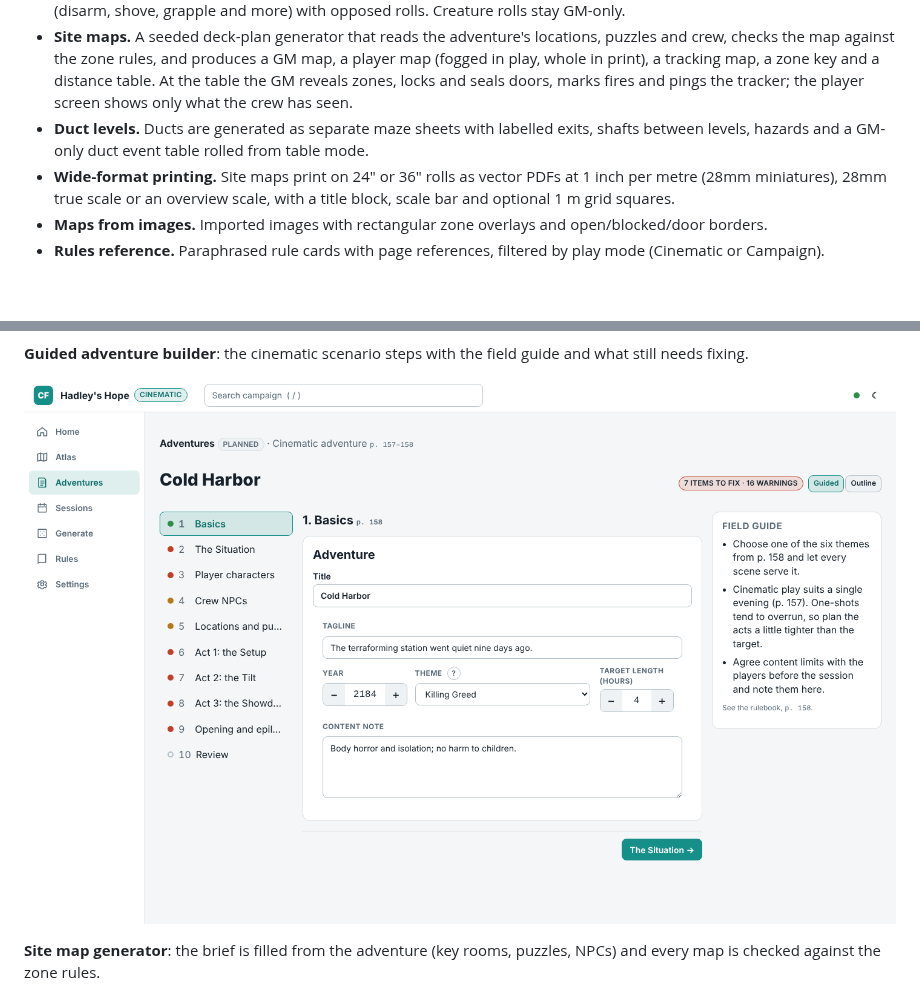
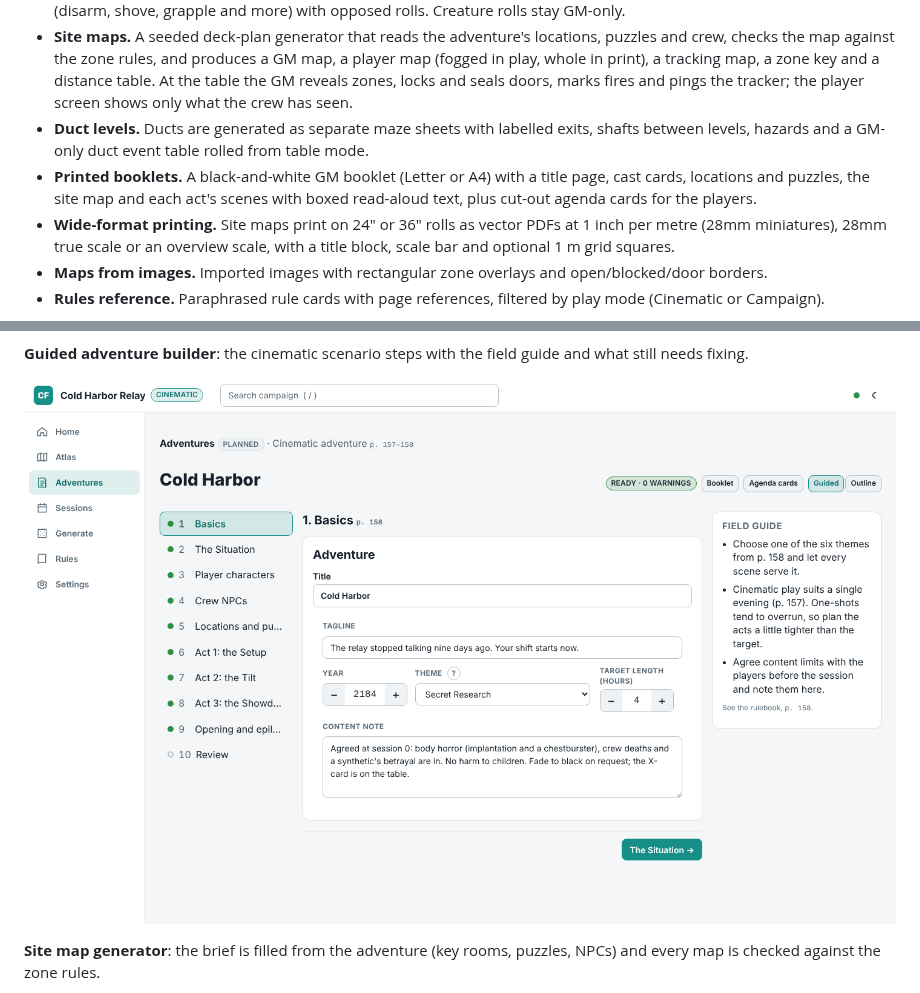
Before and after one commit to sputhuffup-debug/dungeon-helper, a Markdown page: README.md, 2 parts joined by grey strips. Rendered like a GitHub page; pictures changed too: docs/screenshots/guided-builder.png; blank space fills up the shorter version.

```diff
--- a/README.md
+++ b/README.md
@@ -15,6 +15,7 @@ Campaign Forge is a companion to the rulebook, not a replacement. The module enc
 - **Combat.** Creature turns roll or pick the creature's signature attack, rank targets by range from the live map and roll the attack dice; damage tracking with health bars, armor and broken PCs; reactions such as acid splash; special attacks (disarm, shove, grapple and more) with opposed rolls. Creature rolls stay GM-only.
 - **Site maps.** A seeded deck-plan generator that reads the adventure's locations, puzzles and crew, checks the map against the zone rules, and produces a GM map, a player map (fogged in play, whole in print), a tracking map, a zone key and a distance table. At the table the GM reveals zones, locks and seals doors, marks fires and pings the tracker; the player screen shows only what the crew has seen.
 - **Duct levels.** Ducts are generated as separate maze sheets with labelled exits, shafts between levels, hazards and a GM-only duct event table rolled from table mode.
+- **Printed booklets.** A black-and-white GM booklet (Letter or A4) with a title page, cast cards, locations and puzzles, the site map and each act's scenes with boxed read-aloud text, plus cut-out agenda cards for the players.
 - **Wide-format printing.** Site maps print on 24" or 36" rolls as vector PDFs at 1 inch per metre (28mm miniatures), 28mm true scale or an overview scale, with a title block, scale bar and optional 1 m grid squares.
 - **Maps from images.** Imported images with rectangular zone overlays and open/blocked/door borders.
 - **Rules reference.** Paraphrased rule cards with page references, filtered by play mode (Cinematic or Campaign).
```
Also changed, not shown: other parts of README.md (+8 -0 lines), docs/screenshots/agenda-cards.png (added), docs/screenshots/booklet.png (added), 8 other files.
